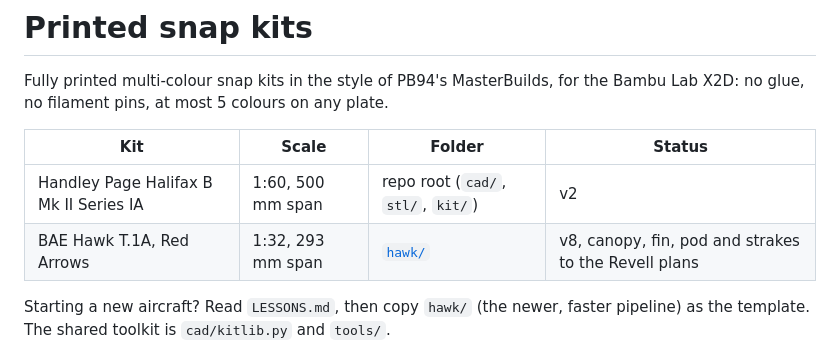
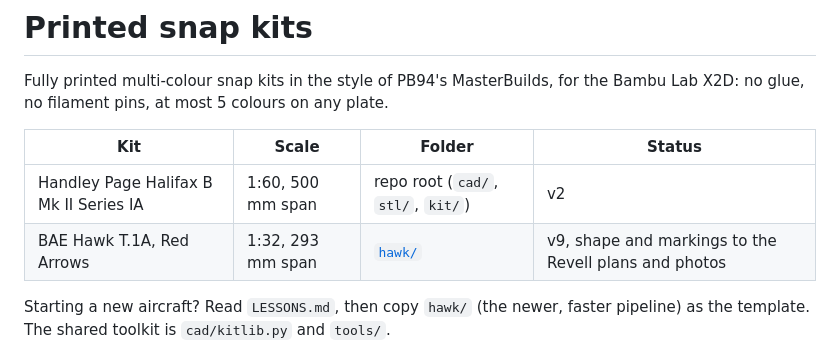
Before and after one commit to aspen8/halifax-snap-kit, a Markdown page: README.md, the part around the change. Drawn GitHub-style.

```diff
--- a/README.md
+++ b/README.md
@@ -5,7 +5,7 @@ Fully printed multi-colour snap kits in the style of PB94's MasterBuilds, for th
 | Kit | Scale | Folder | Status |
 |---|---|---|---|
 | Handley Page Halifax B Mk II Series IA | 1:60, 500 mm span | repo root (`cad/`, `stl/`, `kit/`) | v2 |
-| BAE Hawk T.1A, Red Arrows | 1:32, 293 mm span | [`hawk/`](hawk/README.md) | v8, canopy, fin, pod and strakes to the Revell plans |
+| BAE Hawk T.1A, Red Arrows | 1:32, 293 mm span | [`hawk/`](hawk/README.md) | v9, shape and markings to the Revell plans and photos |
 
 Starting a new aircraft? Read `LESSONS.md`, then copy `hawk/` (the newer, faster pipeline) as the template. The shared toolkit is `cad/kitlib.py` and `tools/`.
 
```
Also changed, not shown: HANDOFF.md (added, +49 -0 lines), hawk/README.md (+13 -1 lines), hawk/docs/overlay_revell_side.png, hawk/docs/v9_side.png (added), hawk/docs/v9_under.png (added), 10 other files.
